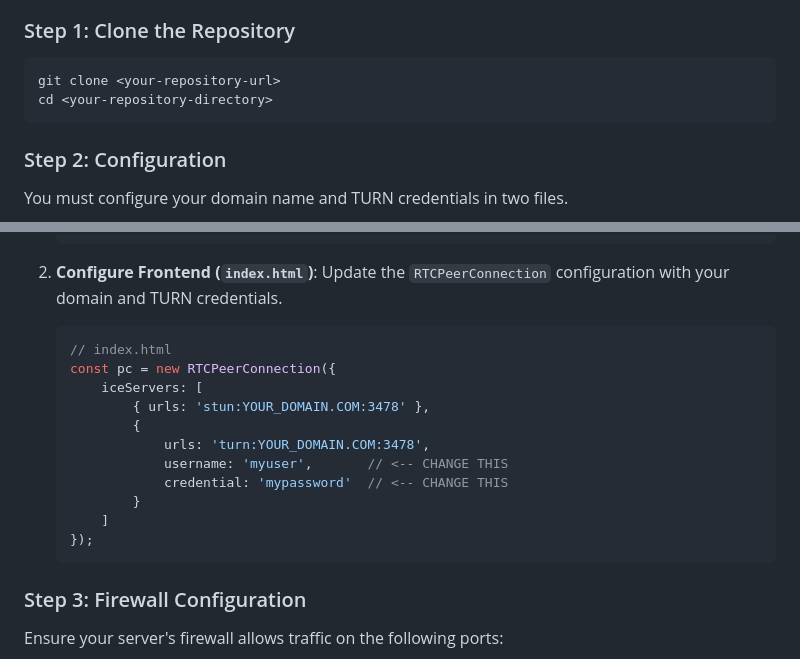
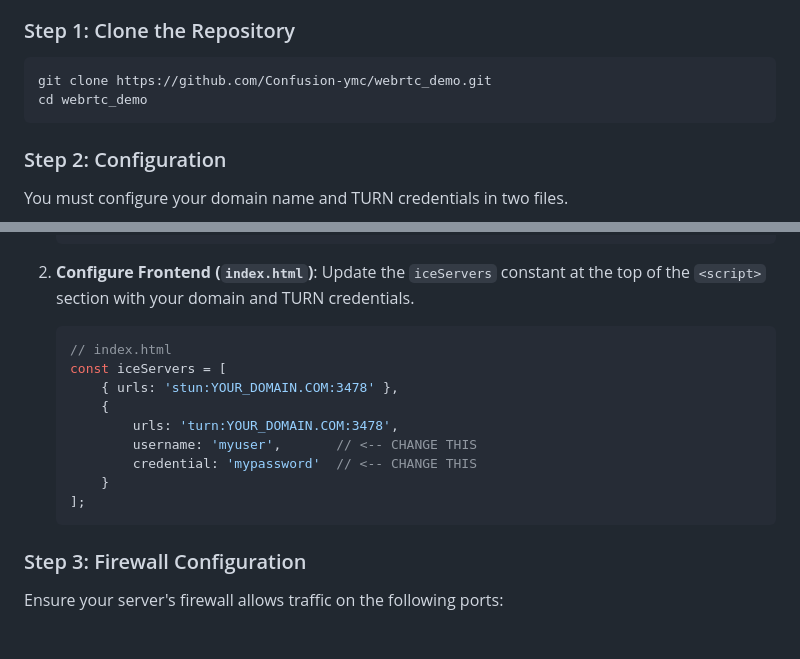
Before and after one commit to Confusion-ymc/webrtc_demo, a Markdown page: README.md, 2 parts joined by grey strips. Rendered like a GitHub page; blank space fills up the shorter version.

Commit message:
docs: Correct repository URL and frontend configuration steps

````diff
--- a/README.md
+++ b/README.md
@@ -53,8 +53,8 @@ Follow these steps to deploy the application to a public server.
 ### Step 1: Clone the Repository
 
 ```bash
-git clone <your-repository-url>
-cd <your-repository-directory>
+git clone https://github.com/Confusion-ymc/webrtc_demo.git
+cd webrtc_demo
 ```
 
 ### Step 2: Configuration
@@ -75,20 +75,18 @@ You must configure your domain name and TURN credentials in two files.
     ```
 
 2.  **Configure Frontend (`index.html`)**:
-    Update the `RTCPeerConnection` configuration with your domain and TURN credentials.
+    Update the `iceServers` constant at the top of the `<script>` section with your domain and TURN credentials.
 
     ```javascript
     // index.html
-    const pc = new RTCPeerConnection({
-        iceServers: [
-            { urls: 'stun:YOUR_DOMAIN.COM:3478' },
-            {
-                urls: 'turn:YOUR_DOMAIN.COM:3478',
-                username: 'myuser',       // <-- CHANGE THIS
-                credential: 'mypassword'  // <-- CHANGE THIS
-            }
-        ]
-    });
+    const iceServers = [
+        { urls: 'stun:YOUR_DOMAIN.COM:3478' },
+        {
+            urls: 'turn:YOUR_DOMAIN.COM:3478',
+            username: 'myuser',       // <-- CHANGE THIS
+            credential: 'mypassword'  // <-- CHANGE THIS
+        }
+    ];
     ```
 
 ### Step 3: Firewall Configuration
````
Also changed, not shown: README.zh-CN.md (+13 -15 lines).
